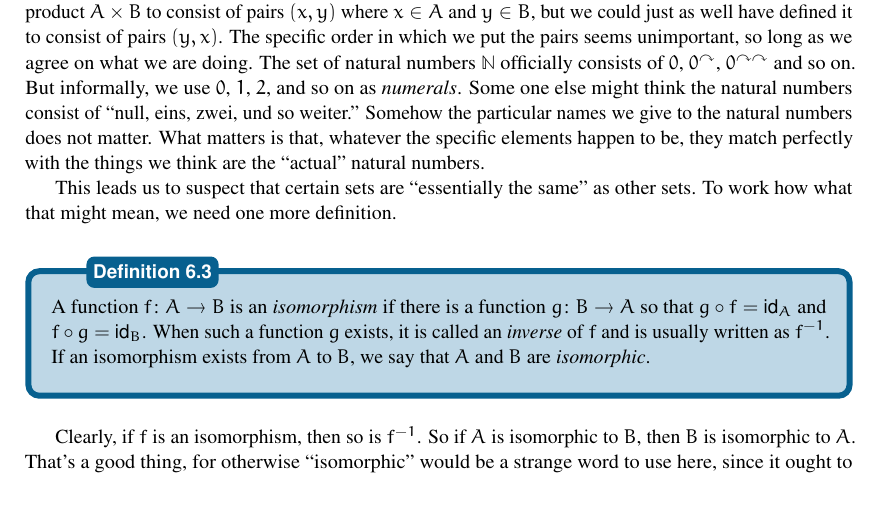
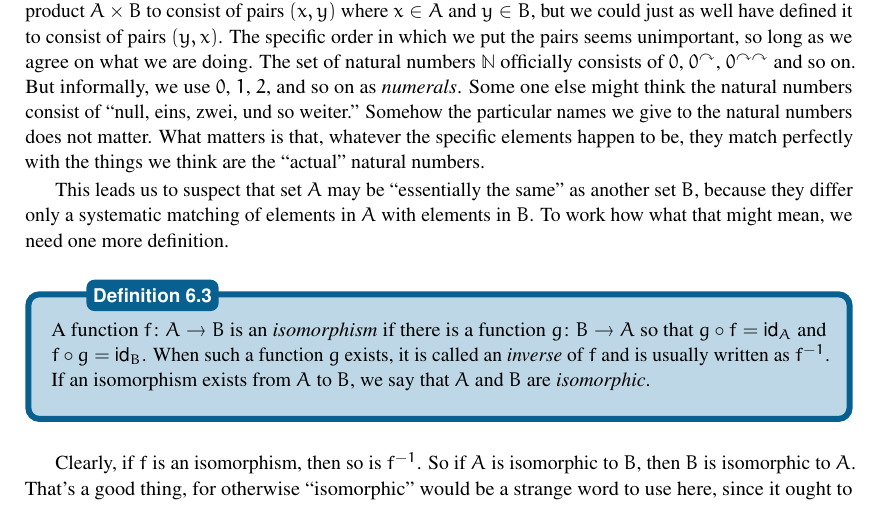
Before and after one commit to MAMoshier/LectureNotes, a LaTeX thesis (print.tex, which reads SetsLectures.tex): part of page 41 of 43, cut so that both start at the same text. Compiled offline with pdfLaTeX.

Commit message:
txs auto checkin

```diff
--- a/SetsLectures.tex
+++ b/SetsLectures.tex
@@ -1675,7 +1675,7 @@ We defined the product $A\times B$ to consist of pairs $(x,y)$ where $x\in A$ an
 The specific order in which we put the pairs seems unimportant, so long as we agree on what we are doing.
 The set of natural numbers $\NN$ officially consists of $0$, $0^\nxt$, $0^{\nxt\nxt}$ and so on. But informally, we use $0$, $1$, $2$, and so on as \emph{numerals}. Some one else might think the natural numbers consist of ``null, eins, zwei, und so weiter.'' Somehow the particular names we give to the natural numbers does not matter. What matters is that, whatever the specific elements happen to be, they match perfectly with the things we think are the ``actual'' natural numbers.
 
-This leads us to suspect that certain sets are ``essentially the same'' as other sets.
+This leads us to suspect that set $A$ may be ``essentially the same'' as another set $B$, because they differ only a systematic matching of elements in $A$ with elements in $B$.
 To work how what that might mean, we need one more definition.
 
 \begin{defn}
```
